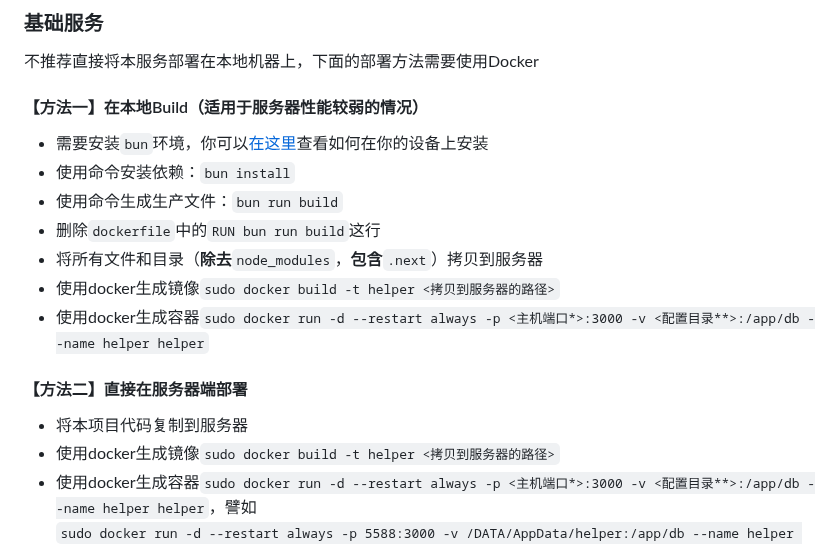
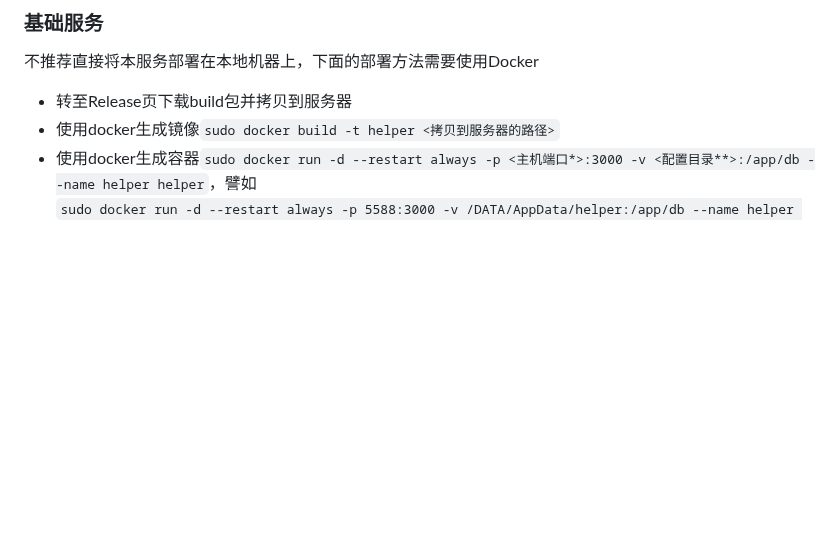
Before and after one commit to Zhoucheng133/Anime-Helper, a Markdown page: README.md, the part around one of its changes. Drawn GitHub-style; blank space fills up the shorter version.

Commit message:
更新readme

```diff
--- a/README.md
+++ b/README.md
@@ -31,17 +31,7 @@
 
 不推荐直接将本服务部署在本地机器上，下面的部署方法需要使用Docker
 
-#### 【方法一】在本地Build（适用于服务器性能较弱的情况）
-- 需要安装`bun`环境，你可以[在这里](https://bun.sh/)查看如何在你的设备上安装
-- 使用命令安装依赖：`bun install`
-- 使用命令生成生产文件：`bun run build`
-- 删除`dockerfile`中的`RUN bun run build`这行
-- 将所有文件和目录（**除去**`node_modules`，**包含**`.next`）拷贝到服务器
-- 使用docker生成镜像`sudo docker build -t helper <拷贝到服务器的路径>`
-- 使用docker生成容器`sudo docker run -d --restart always -p <主机端口*>:3000 -v <配置目录**>:/app/db --name helper helper`
-
-#### 【方法二】直接在服务器端部署
-- 将本项目代码复制到服务器
+- 转至Release页下载build包并拷贝到服务器
 - 使用docker生成镜像`sudo docker build -t helper <拷贝到服务器的路径>`
 - 使用docker生成容器`sudo docker run -d --restart always -p <主机端口*>:3000 -v <配置目录**>:/app/db --name helper helper`，譬如
 `sudo docker run -d --restart always -p 5588:3000 -v /DATA/AppData/helper:/app/db --name helper helper`
```
Also changed, not shown: other parts of README.md (+1 -1 lines), screenshot/截图1.png (renamed from web/screenshot/截图1.png), screenshot/截图2.png (renamed from web/screenshot/截图2.png), screenshot/截图3.png (renamed from web/screenshot/截图3.png), screenshot/截图4.png (renamed from web/screenshot/截图4.png), 1 other file.
